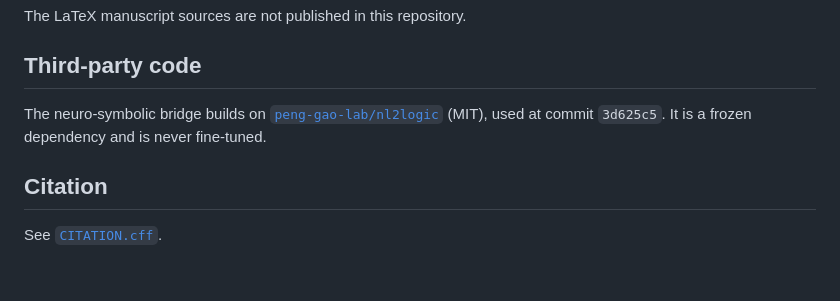
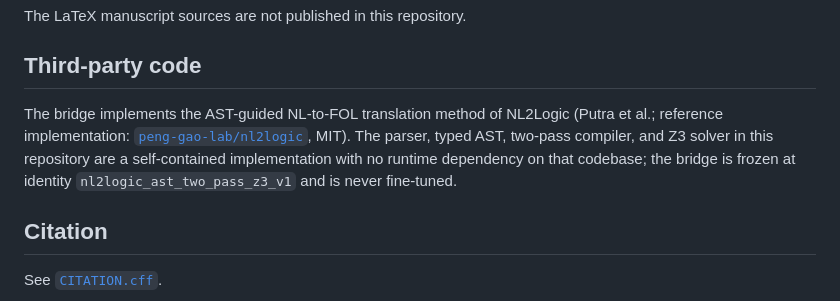
Before and after one commit to V-Preetha/neurosymbolic-llm-evaluation, a Markdown page: README.md, the part around the change. Drawn GitHub-style; blank space fills up the shorter version.

Commit message:
Correct the NL2Logic attribution
The bridge is a self-contained implementation of the AST-guided translation
method, not a vendored copy of the reference codebase; final_experiment has no
runtime dependency on it. Say so rather than pinning a commit.

Co-Authored-By: Claude Opus 5 <noreply@anthropic.com>

```diff
--- a/README.md
+++ b/README.md
@@ -85,8 +85,11 @@ The LaTeX manuscript sources are not published in this repository.
 
 ## Third-party code
 
-The neuro-symbolic bridge builds on [`peng-gao-lab/nl2logic`](https://github.com/peng-gao-lab/nl2logic)
-(MIT), used at commit `3d625c5`. It is a frozen dependency and is never fine-tuned.
+The bridge implements the AST-guided NL-to-FOL translation method of NL2Logic
+(Putra et al.; reference implementation: [`peng-gao-lab/nl2logic`](https://github.com/peng-gao-lab/nl2logic), MIT).
+The parser, typed AST, two-pass compiler, and Z3 solver in this repository are a
+self-contained implementation with no runtime dependency on that codebase; the bridge is
+frozen at identity `nl2logic_ast_two_pass_z3_v1` and is never fine-tuned.
 
 ## Citation
 
```
